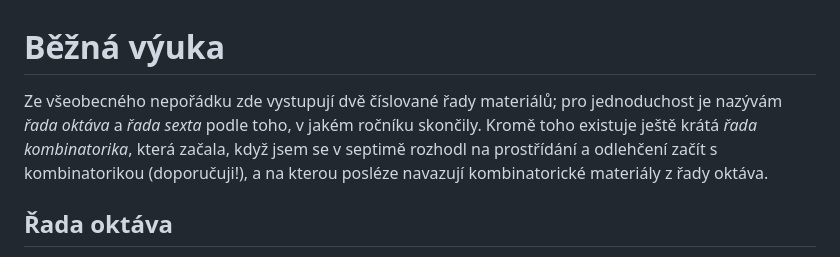
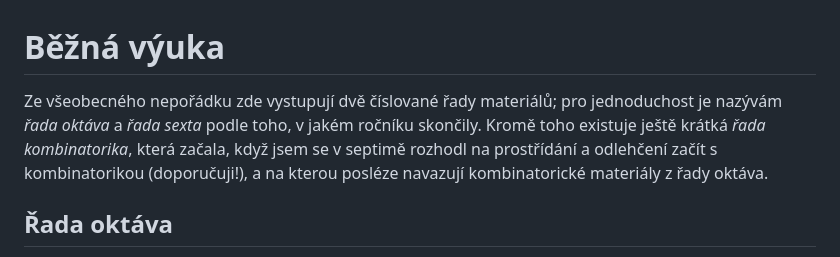
Before and after one commit to olin256/matika-gympl, a Markdown page: bezna_vyuka/README.md, the part around the change printed below. Drawn GitHub-style.

Commit message:
README fix typos

```diff
--- a/bezna_vyuka/README.md
+++ b/bezna_vyuka/README.md
@@ -1,6 +1,6 @@
 # Běžná výuka
 
-Ze všeobecného nepořádku zde vystupují dvě číslované řady materiálů; pro jednoduchost je nazývám *řada oktáva* a *řada sexta* podle toho, v jakém ročníku skončily. Kromě toho existuje ještě krátá *řada kombinatorika*, která začala, když jsem se v septimě rozhodl na prostřídání a odlehčení začít s kombinatorikou (doporučuji!), a na kterou posléze navazují kombinatorické materiály z řady oktáva.
+Ze všeobecného nepořádku zde vystupují dvě číslované řady materiálů; pro jednoduchost je nazývám *řada oktáva* a *řada sexta* podle toho, v jakém ročníku skončily. Kromě toho existuje ještě krátká *řada kombinatorika*, která začala, když jsem se v septimě rozhodl na prostřídání a odlehčení začít s kombinatorikou (doporučuji!), a na kterou posléze navazují kombinatorické materiály z řady oktáva.
 
 ## Řada oktáva
 
```
Also changed, not shown: other parts of bezna_vyuka/README.md (+2 -2 lines).
